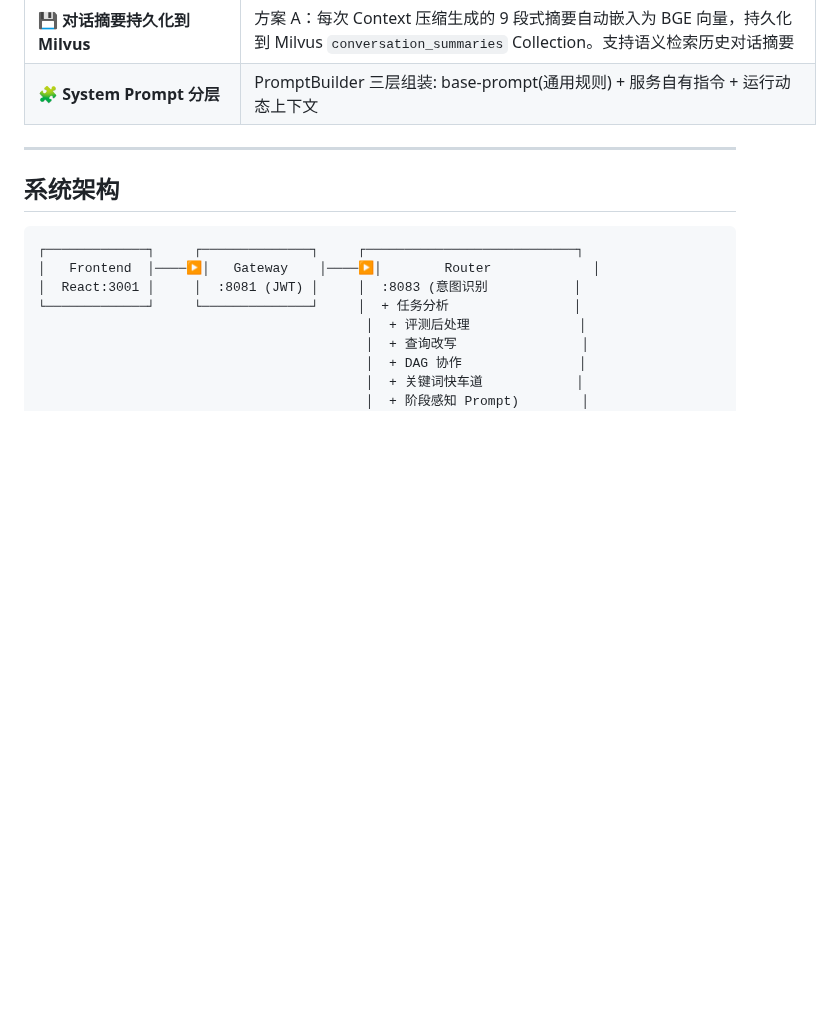
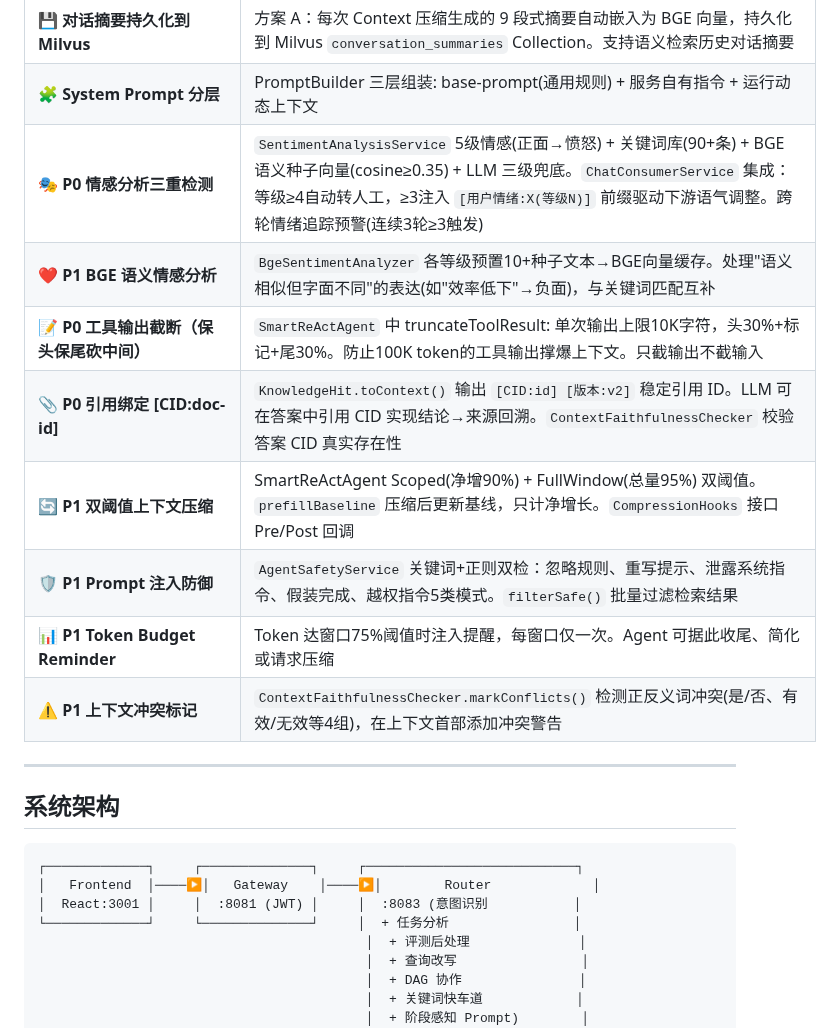
Before and after one commit to Yu-hk/SmartAssistant, a Markdown page: README.md, the part around the change. Rendered like a GitHub page; blank space fills up the shorter version.

Commit message:
docs: README 更新—情感分析+BGE语义+截断+引用+双阈值+注入防御

```diff
--- a/README.md
+++ b/README.md
@@ -124,6 +124,14 @@ SmartAssistant 是一个多智能体对话系统，基于 **Spring AI** 框架
 | 🔒 **向量库 6 类生产字段** | 参考字节面试考点：Milvus/InMemory/PgVector 三个知识库全部补齐 ACL(tenant_id)、版本号(version)、来源(source_url)、段落索引(chunk_index)、更新时间(updated_at)、content_hash。每类字段对应一种生产事故，ACL 检索前过滤强制执行 |
 | 💾 **对话摘要持久化到 Milvus** | 方案 A：每次 Context 压缩生成的 9 段式摘要自动嵌入为 BGE 向量，持久化到 Milvus `conversation_summaries` Collection。支持语义检索历史对话摘要 |
 | 🧩 **System Prompt 分层** | PromptBuilder 三层组装: base-prompt(通用规则) + 服务自有指令 + 运行动态上下文 |
+| 🎭 **P0 情感分析三重检测** | `SentimentAnalysisService` 5级情感(正面→愤怒) + 关键词库(90+条) + BGE 语义种子向量(cosine≥0.35) + LLM 三级兜底。`ChatConsumerService` 集成：等级≥4自动转人工，≥3注入 `[用户情绪:X(等级N)]` 前缀驱动下游语气调整。跨轮情绪追踪预警(连续3轮≥3触发) |
+| ❤️ **P1 BGE 语义情感分析** | `BgeSentimentAnalyzer` 各等级预置10+种子文本→BGE向量缓存。处理"语义相似但字面不同"的表达(如"效率低下"→负面)，与关键词匹配互补 |
+| 📝 **P0 工具输出截断（保头保尾砍中间）** | `SmartReActAgent` 中 truncateToolResult: 单次输出上限10K字符，头30%+标记+尾30%。防止100K token的工具输出撑爆上下文。只截输出不截输入 |
+| 📎 **P0 引用绑定 [CID:doc-id]** | `KnowledgeHit.toContext()` 输出 `[CID:id] [版本:v2]` 稳定引用 ID。LLM 可在答案中引用 CID 实现结论→来源回溯。`ContextFaithfulnessChecker` 校验答案 CID 真实存在性 |
+| 🔄 **P1 双阈值上下文压缩** | SmartReActAgent Scoped(净增90%) + FullWindow(总量95%) 双阈值。`prefillBaseline` 压缩后更新基线，只计净增长。`CompressionHooks` 接口 Pre/Post 回调 |
+| 🛡️ **P1 Prompt 注入防御** | `AgentSafetyService` 关键词+正则双检：忽略规则、重写提示、泄露系统指令、假装完成、越权指令5类模式。`filterSafe()` 批量过滤检索结果 |
+| 📊 **P1 Token Budget Reminder** | Token 达窗口75%阈值时注入提醒，每窗口仅一次。Agent 可据此收尾、简化或请求压缩 |
+| ⚠️ **P1 上下文冲突标记** | `ContextFaithfulnessChecker.markConflicts()` 检测正反义词冲突(是/否、有效/无效等4组)，在上下文首部添加冲突警告 |
 
 ---
 
```
